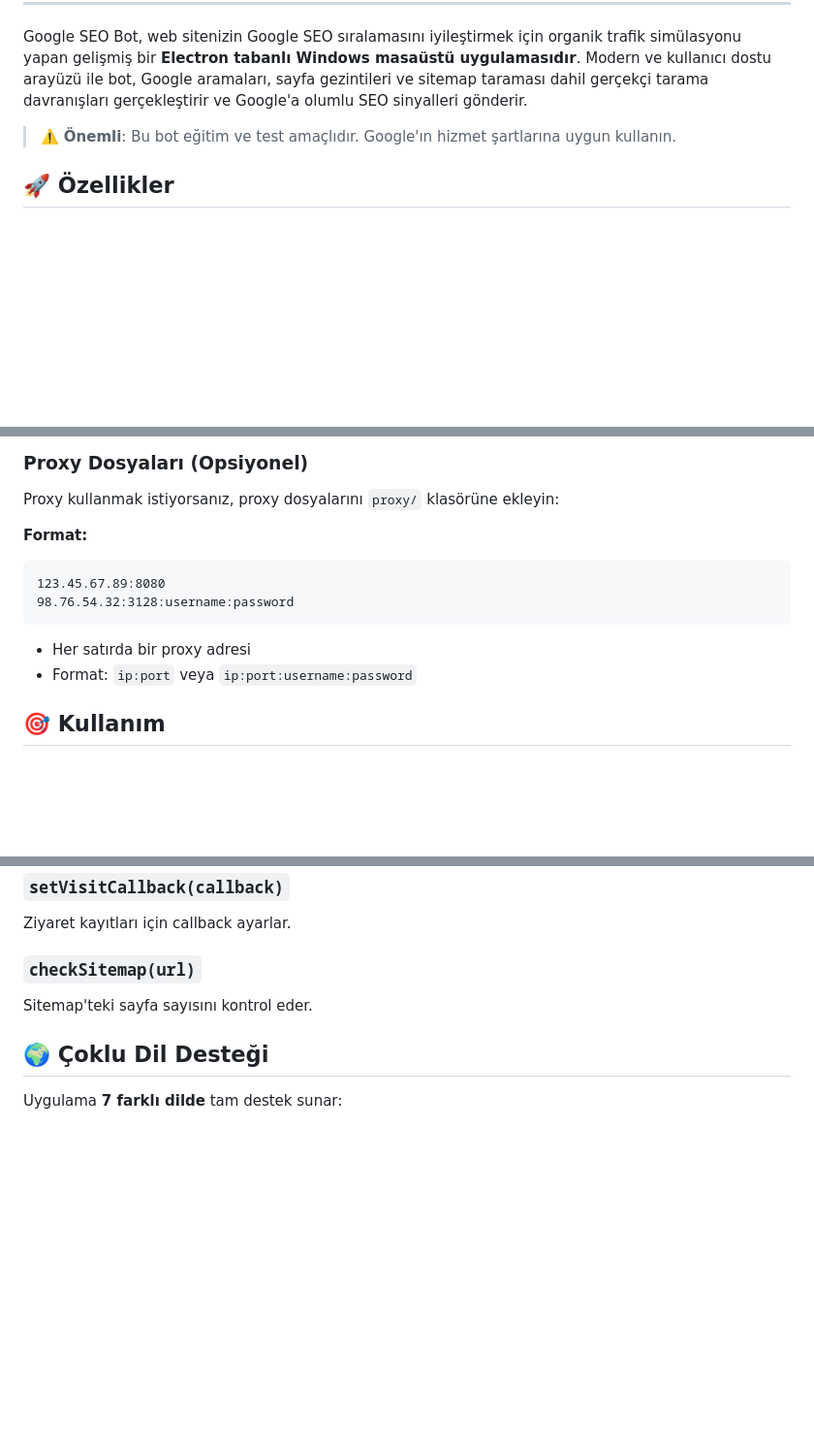
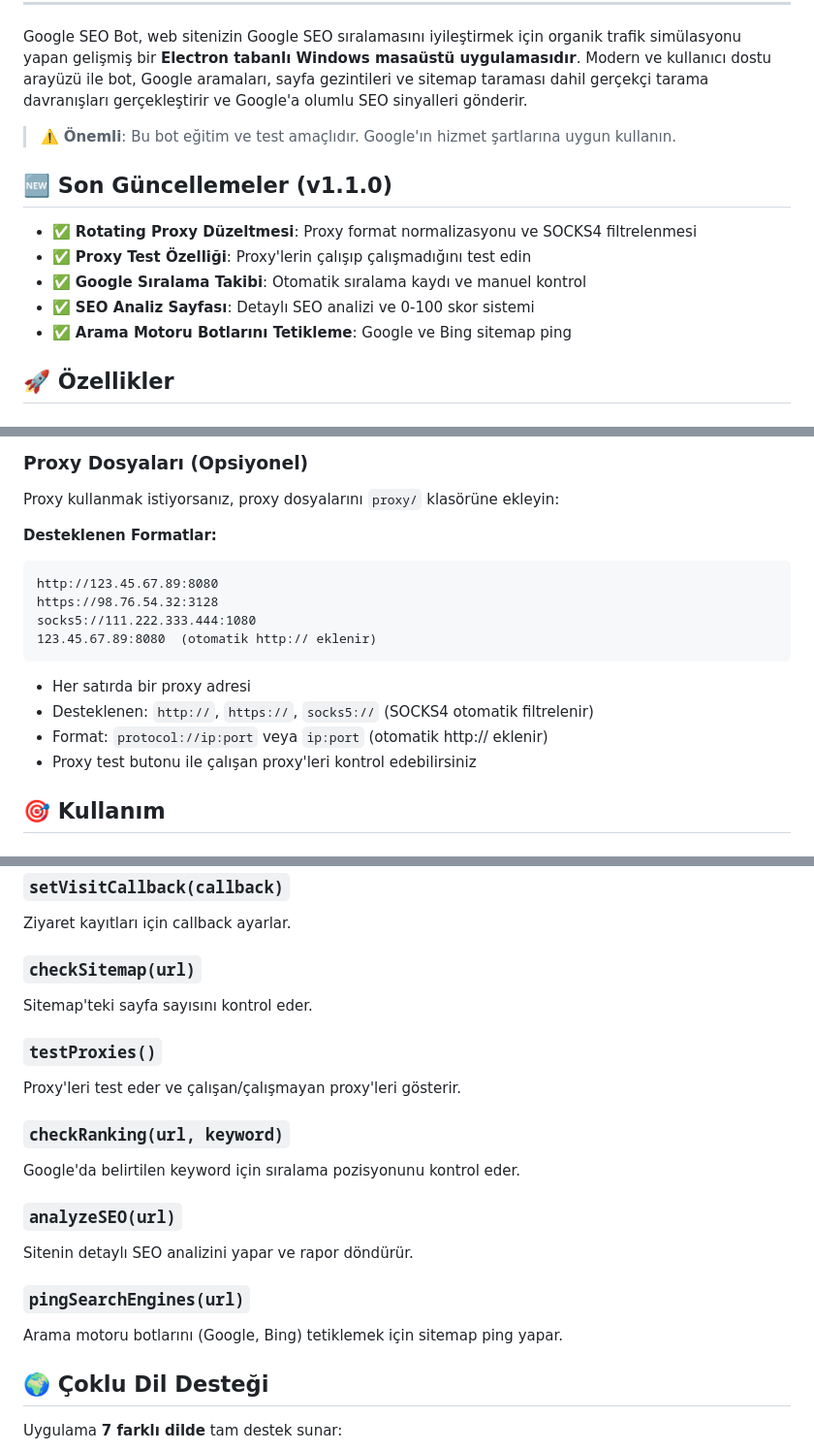
Before and after one commit to emrahkartals/google-seo-bot, a Markdown page: README.md, 3 parts joined by grey strips. Shown: that part at 97% size. Rendered like a GitHub page; blank space fills up the shorter version.

````diff
--- a/README.md
+++ b/README.md
@@ -19,6 +19,14 @@ Google SEO Bot, web sitenizin Google SEO sıralamasını iyileştirmek için org
 
 > ⚠️ **Önemli**: Bu bot eğitim ve test amaçlıdır. Google'ın hizmet şartlarına uygun kullanın.
 
+## 🆕 Son Güncellemeler (v1.1.0)
+
+- ✅ **Rotating Proxy Düzeltmesi**: Proxy format normalizasyonu ve SOCKS4 filtrelenmesi
+- ✅ **Proxy Test Özelliği**: Proxy'lerin çalışıp çalışmadığını test edin
+- ✅ **Google Sıralama Takibi**: Otomatik sıralama kaydı ve manuel kontrol
+- ✅ **SEO Analiz Sayfası**: Detaylı SEO analizi ve 0-100 skor sistemi
+- ✅ **Arama Motoru Botlarını Tetikleme**: Google ve Bing sitemap ping
+
 ## 🚀 Özellikler
 
 ### 🎨 Arayüz ve Kullanıcı Deneyimi
@@ -82,14 +95,18 @@ Bu komut `dist/` klasöründe yüklenebilir bir Windows installer oluşturur.
 
 Proxy kullanmak istiyorsanız, proxy dosyalarını `proxy/` klasörüne ekleyin:
 
-**Format:**
+**Desteklenen Formatlar:**
 ```
-123.45.67.89:8080
-98.76.54.32:3128:username:password
+http://123.45.67.89:8080
+https://98.76.54.32:3128
+socks5://111.222.333.444:1080
+123.45.67.89:8080  (otomatik http:// eklenir)
 ```
 
 - Her satırda bir proxy adresi
-- Format: `ip:port` veya `ip:port:username:password`
+- Desteklenen: `http://`, `https://`, `socks5://` (SOCKS4 otomatik filtrelenir)
+- Format: `protocol://ip:port` veya `ip:port` (otomatik http:// eklenir)
+- Proxy test butonu ile çalışan proxy'leri kontrol edebilirsiniz
 
 ## 🎯 Kullanım
 
@@ -299,6 +339,22 @@ Ziyaret kayıtları için callback ayarlar.
 
 Sitemap'teki sayfa sayısını kontrol eder.
 
+### `testProxies()`
+
+Proxy'leri test eder ve çalışan/çalışmayan proxy'leri gösterir.
+
+### `checkRanking(url, keyword)`
+
+Google'da belirtilen keyword için sıralama pozisyonunu kontrol eder.
+
+### `analyzeSEO(url)`
+
+Sitenin detaylı SEO analizini yapar ve rapor döndürür.
+
+### `pingSearchEngines(url)`
+
+Arama motoru botlarını (Google, Bing) tetiklemek için sitemap ping yapar.
+
 ## 🌍 Çoklu Dil Desteği
 
 Uygulama **7 farklı dilde** tam destek sunar:
````
Also changed, not shown: other parts of README.md (+38 -8 lines).
